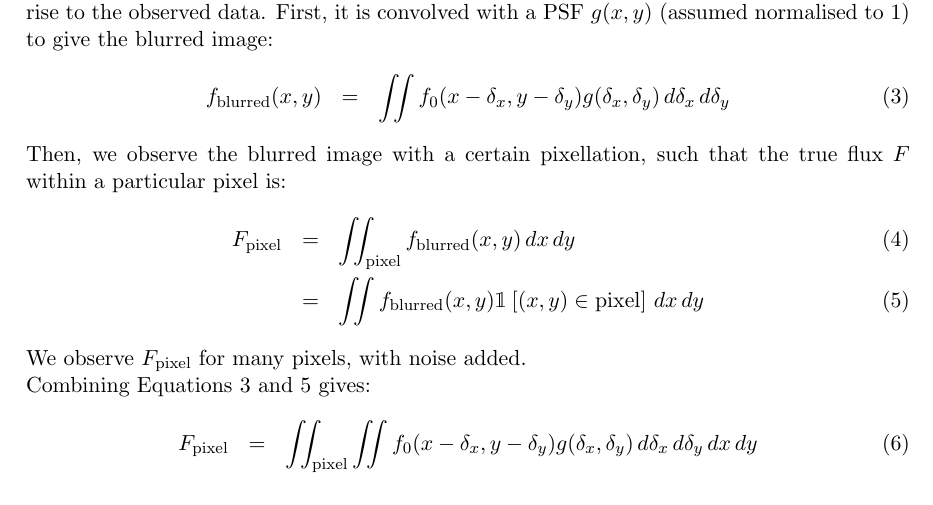
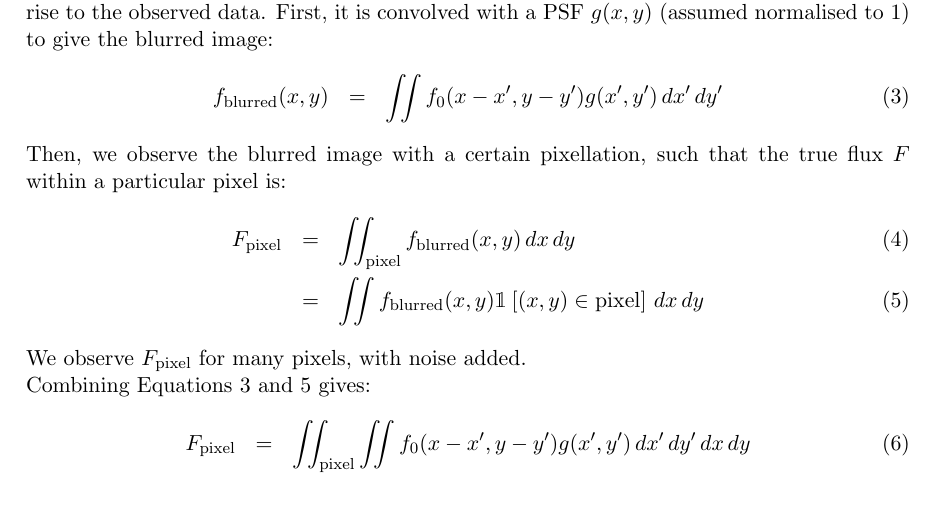
Before and after one commit to dfm/Star-Field, a LaTeX document (paper/ms.tex): part of page 2 of 2, cut so that both start at the same text. Compiled offline with pdfLaTeX.

Commit message:
Got rid of delta notation

```diff
--- a/paper/ms.tex
+++ b/paper/ms.tex
@@ -83,8 +83,8 @@ Consider a ``true image'' $f_0(x, y)$ with infinite resolution. We now model how
 this image gives rise to the observed data. First, it is convolved with a
 PSF $g(x, y)$ (assumed normalised to 1) to give the blurred image:
 \begin{eqnarray}
-f_{\rm{blurred}}(x, y) &=& \iint f_0(x-\delta_x, y-\delta_y)
-g(\delta_x, \delta_y) \, d\delta_x \, d\delta_y \label{blur}
+f_{\rm{blurred}}(x, y) &=& \iint f_0(x-x', y-y')
+g(x', y') \, dx' \, dy' \label{blur}
 \end{eqnarray}
 Then, we observe the blurred image with a certain pixellation, such that
 the true flux $F$ within a particular pixel is:
@@ -97,8 +97,8 @@ We observe $F_{\rm{pixel}}$ for many pixels, with noise added.
 
 Combining Equations~\ref{blur} and~\ref{pixel} gives:
 \begin{eqnarray}
-F_{\rm{pixel}} &=& \iint_{\rm{pixel}} \iint f_0(x-\delta_x, y-\delta_y)
-g(\delta_x, \delta_y) \, d\delta_x \, d\delta_y \,dx\,dy
+F_{\rm{pixel}} &=& \iint_{\rm{pixel}} \iint f_0(x-x', y-y')
+g(x', y') \, dx' \, dy' \,dx\,dy
 \end{eqnarray}
 
 \section{Proposal Distributions}
```
